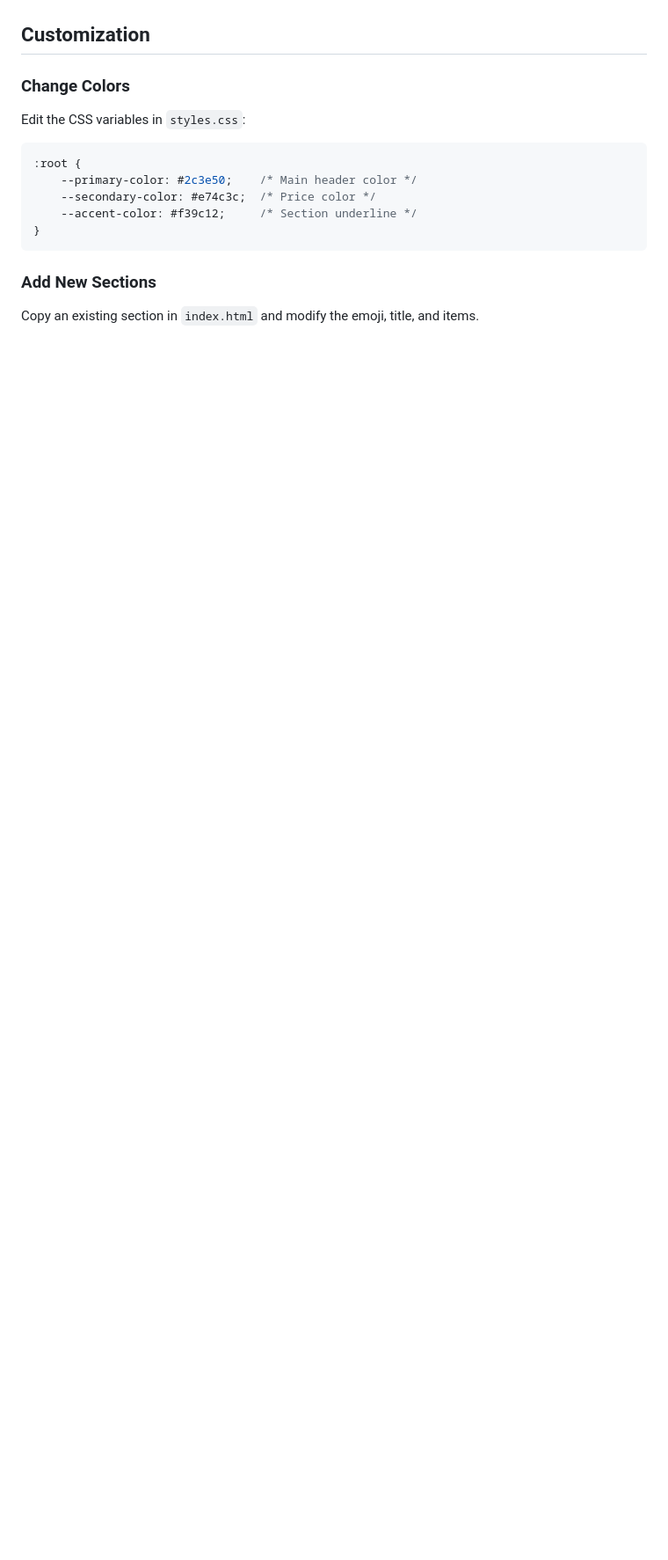
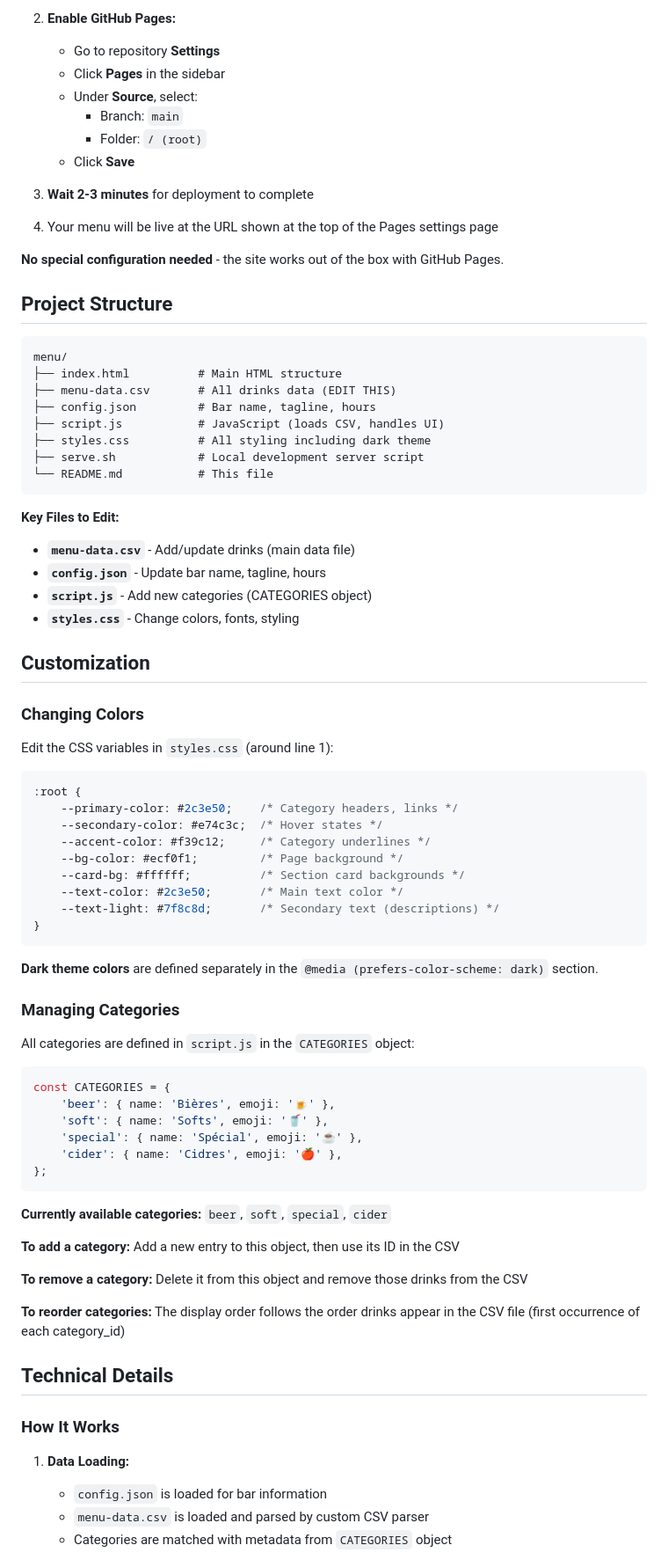
Before and after one commit to maellemelody/chillout-drinks, a Markdown page: README.md, the part around one of its changes. Shown at 88% size. GitHub-like rendering; blank space fills up the shorter version.

````diff
--- a/README.md
+++ b/README.md
@@ -95,18 +168,83 @@ To publish this menu online:
+2. **Enable GitHub Pages:**
+   - Go to repository **Settings**
+   - Click **Pages** in the sidebar
+   - Under **Source**, select:
+     - Branch: `main`
+     - Folder: `/ (root)`
+   - Click **Save**
+
+3. **Wait 2-3 minutes** for deployment to complete
+
+4. Your menu will be live at the URL shown at the top of the Pages settings page
+
+**No special configuration needed** - the site works out of the box with GitHub Pages.
+
+## Project Structure
+
+```
+menu/
+├── index.html          # Main HTML structure
+├── menu-data.csv       # All drinks data (EDIT THIS)
+├── config.json         # Bar name, tagline, hours
+├── script.js           # JavaScript (loads CSV, handles UI)
+├── styles.css          # All styling including dark theme
+├── serve.sh            # Local development server script
+└── README.md           # This file
+```
+
+**Key Files to Edit:**
+- **`menu-data.csv`** - Add/update drinks (main data file)
+- **`config.json`** - Update bar name, tagline, hours
+- **`script.js`** - Add new categories (CATEGORIES object)
+- **`styles.css`** - Change colors, fonts, styling
 
 ## Customization
 
-### Change Colors
+### Changing Colors
 
-Edit the CSS variables in `styles.css`:
+Edit the CSS variables in `styles.css` (around line 1):
 
 ```css
 :root {
-    --primary-color: #2c3e50;    /* Main header color */
-    --secondary-color: #e74c3c;  /* Price color */
-    --accent-color: #f39c12;     /* Section underline */
+    --primary-color: #2c3e50;    /* Category headers, links */
+    --secondary-color: #e74c3c;  /* Hover states */
+    --accent-color: #f39c12;     /* Category underlines */
+    --bg-color: #ecf0f1;         /* Page background */
+    --card-bg: #ffffff;          /* Section card backgrounds */
+    --text-color: #2c3e50;       /* Main text color */
+    --text-light: #7f8c8d;       /* Secondary text (descriptions) */
 }
 ```
 
-### Add New Sections
+**Dark theme colors** are defined separately in the `@media (prefers-color-scheme: dark)` section.
 
-Copy an existing section in `index.html` and modify the emoji, title, and items.
+### Managing Categories
+
+All categories are defined in `script.js` in the `CATEGORIES` object:
+
+```javascript
+const CATEGORIES = {
+    'beer': { name: 'Bières', emoji: '🍺' },
+    'soft': { name: 'Softs', emoji: '🥤' },
+    'special': { name: 'Spécial', emoji: '☕' },
+    'cider': { name: 'Cidres', emoji: '🍎' },
+};
+```
+
+**Currently available categories:** `beer`, `soft`, `special`, `cider`
+
+**To add a category:** Add a new entry to this object, then use its ID in the CSV
+
+**To remove a category:** Delete it from this object and remove those drinks from the CSV
+
+**To reorder categories:** The display order follows the order drinks appear in the CSV file (first occurrence of each category_id)
+
+## Technical Details
+
+### How It Works
+
+1. **Data Loading:**
+   - `config.json` is loaded for bar information
+   - `menu-data.csv` is loaded and parsed by custom CSV parser
+   - Categories are matched with metadata from `CATEGORIES` object
+
````
Also changed, not shown: other parts of README.md (+159 -55 lines).
